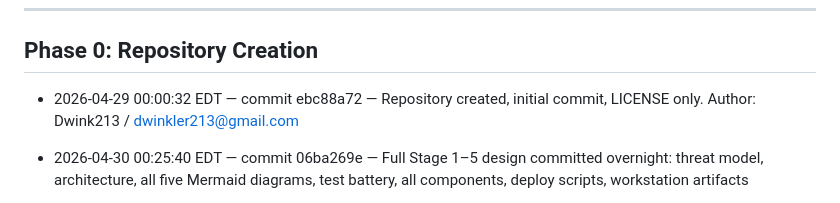
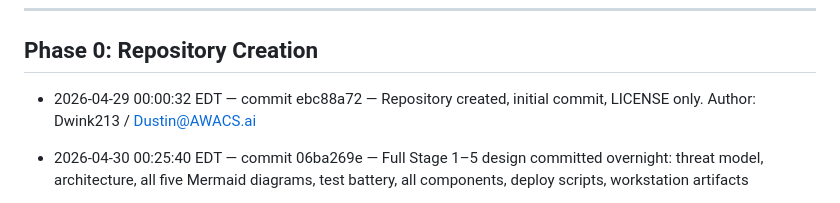
Before and after one commit to Dwink213/awacs-secure-data-consolidation-lab-workstations, a Markdown page: docs/deployment-timeline-plain.md, the part around the change. Drawn GitHub-style.

Commit message:
docs(timeline): replace personal email with Dustin@AWACS.ai in both timeline files
Co-Authored-By: Claude Sonnet 4.6 <noreply@anthropic.com>

```diff
--- a/docs/deployment-timeline-plain.md
+++ b/docs/deployment-timeline-plain.md
@@ -12,7 +12,7 @@ This document is a verbatim record of the system building itself. Every timestam
 
 ## Phase 0: Repository Creation
 
-- 2026-04-29 00:00:32 EDT — commit ebc88a72 — Repository created, initial commit, LICENSE only. Author: Dwink213 / dwinkler213@gmail.com
+- 2026-04-29 00:00:32 EDT — commit ebc88a72 — Repository created, initial commit, LICENSE only. Author: Dwink213 / Dustin@AWACS.ai
 
 - 2026-04-30 00:25:40 EDT — commit 06ba269e — Full Stage 1–5 design committed overnight: threat model, architecture, all five Mermaid diagrams, test battery, all components, deploy scripts, workstation artifacts
 
```
Also changed, not shown: docs/deployment-timeline.md (+1 -1 lines).
